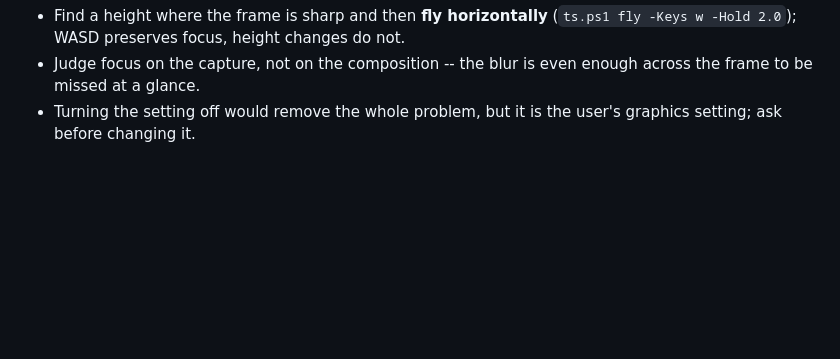
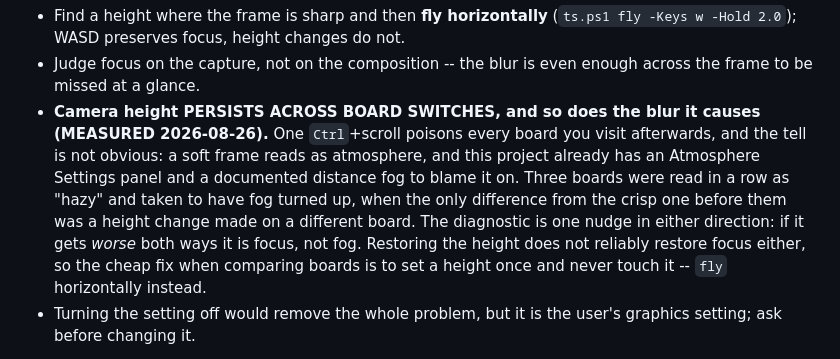
Before and after one commit to jchallenger/citysmith, a Markdown page: CLAUDE.md, the part around the change. Rendered like a GitHub page; blank space fills up the shorter version.

Commit message:
Camera height follows you between boards, and takes focus with it
Three boards in a row read as hazy and were taken to have fog turned up.
The only difference from the crisp one before them was a Ctrl+scroll made
on a different board: height persists across a board switch, depth of
field does not follow it, and the whole frame goes soft.

That misreads easily because there IS an Atmosphere Settings panel with a
Fog Multiplier, and this file already records distance fog being mistaken
for a chunk seam twice. The diagnostic is one nudge in either direction --
worse both ways means focus, not fog. Restoring the height does not
reliably restore focus, so when comparing boards set a height once and fly
horizontally instead.

Co-Authored-By: Claude Opus 5 <noreply@anthropic.com>

```diff
--- a/CLAUDE.md
+++ b/CLAUDE.md
@@ -687,6 +687,17 @@ ten did not reliably restore it. What does work:
   fly -Keys w -Hold 2.0`); WASD preserves focus, height changes do not.
 - Judge focus on the capture, not on the composition -- the blur is even enough
   across the frame to be missed at a glance.
+- **Camera height PERSISTS ACROSS BOARD SWITCHES, and so does the blur it
+  causes (MEASURED 2026-08-26).** One `Ctrl`+scroll poisons every board you
+  visit afterwards, and the tell is not obvious: a soft frame reads as
+  atmosphere, and this project already has an Atmosphere Settings panel and a
+  documented distance fog to blame it on. Three boards were read in a row as
+  "hazy" and taken to have fog turned up, when the only difference from the
+  crisp one before them was a height change made on a different board. The
+  diagnostic is one nudge in either direction: if it gets *worse* both ways it
+  is focus, not fog. Restoring the height does not reliably restore focus
+  either, so the cheap fix when comparing boards is to set a height once and
+  never touch it -- `fly` horizontally instead.
 - Turning the setting off would remove the whole problem, but it is the user's
   graphics setting; ask before changing it.
 
```
